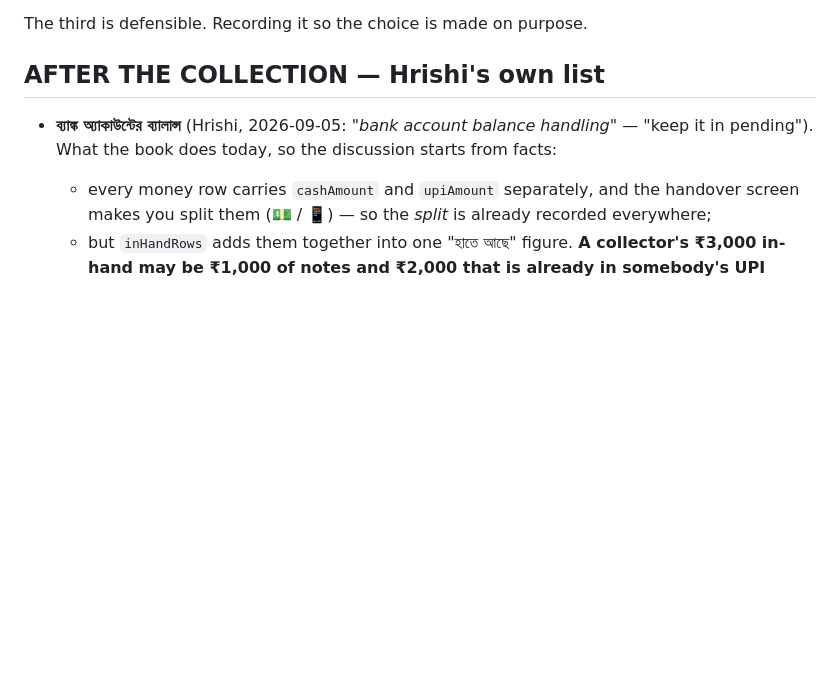
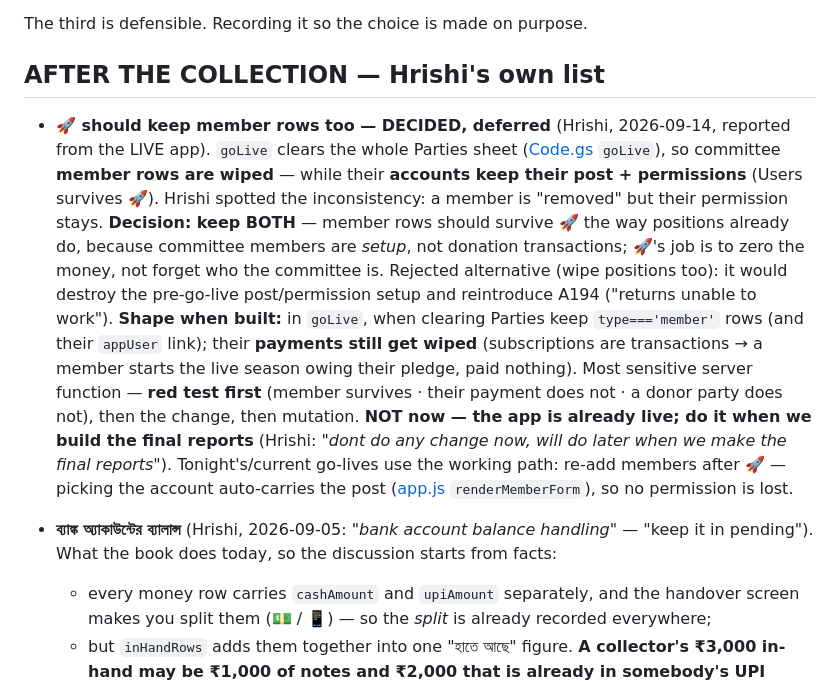
Before and after one commit to Hrishi91/chanda-collection, a Markdown page: docs/pending.md, the part around the change. GitHub-like rendering; blank space fills up the shorter version.

Commit message:
docs: record the deferred decision — 🚀 should keep member rows too
Reported from the live app (Hrishi, 2026-09-14): goLive clears the whole
Parties sheet, so committee member rows are wiped while their accounts keep
post + permissions. Hrishi spotted the inconsistency and decided: keep both
— member rows should survive 🚀 like positions do, because members are setup,
not donation transactions. Their payments still reset.

Deferred to the final-reports work at Hrishi's instruction ("dont do any
change now"). Doc-only; no code, no live-system change. Current go-lives use
the working path — re-add members after 🚀, which auto-carries the post.

Co-Authored-By: Claude Opus 4.8 <noreply@anthropic.com>

```diff
--- a/docs/pending.md
+++ b/docs/pending.md
@@ -892,6 +892,27 @@ The third is defensible. Recording it so the choice is made on purpose.
 
 ## AFTER THE COLLECTION — Hrishi's own list
 
+- **🚀 should keep member rows too — DECIDED, deferred** (Hrishi, 2026-09-14,
+  reported from the LIVE app). `goLive` clears the whole Parties sheet
+  ([Code.gs](../apps-script/Code.gs) `goLive`), so committee **member rows are
+  wiped** — while their **accounts keep their post + permissions** (Users
+  survives 🚀). Hrishi spotted the inconsistency: a member is "removed" but
+  their permission stays. **Decision: keep BOTH** — member rows should survive
+  🚀 the way positions already do, because committee members are *setup*, not
+  donation transactions; 🚀's job is to zero the money, not forget who the
+  committee is. Rejected alternative (wipe positions too): it would destroy the
+  pre-go-live post/permission setup and reintroduce A194 ("returns unable to
+  work"). **Shape when built:** in `goLive`, when clearing Parties keep
+  `type==='member'` rows (and their `appUser` link); their **payments still get
+  wiped** (subscriptions are transactions → a member starts the live season
+  owing their pledge, paid nothing). Most sensitive server function — **red test
+  first** (member survives · their payment does not · a donor party does not),
+  then the change, then mutation. **NOT now — the app is already live; do it
+  when we build the final reports** (Hrishi: *"dont do any change now, will do
+  later when we make the final reports"*). Tonight's/current go-lives use the
+  working path: re-add members after 🚀 — picking the account auto-carries the
+  post ([app.js](../js/app.js) `renderMemberForm`), so no permission is lost.
+
 - **ব্যাঙ্ক অ্যাকাউন্টের ব্যালান্স** (Hrishi, 2026-09-05: *"bank account
   balance handling"* — "keep it in pending").
   What the book does today, so the discussion starts from facts:
```
